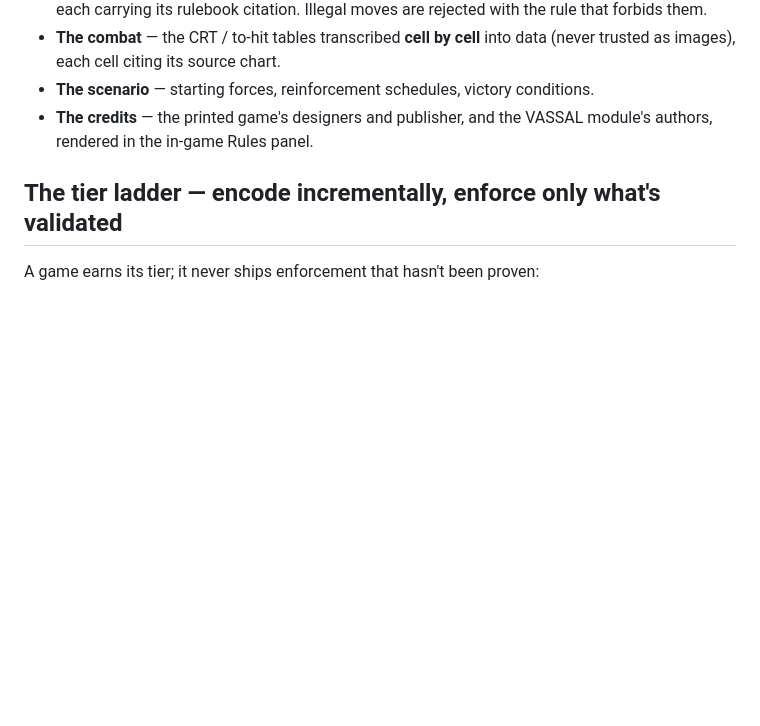
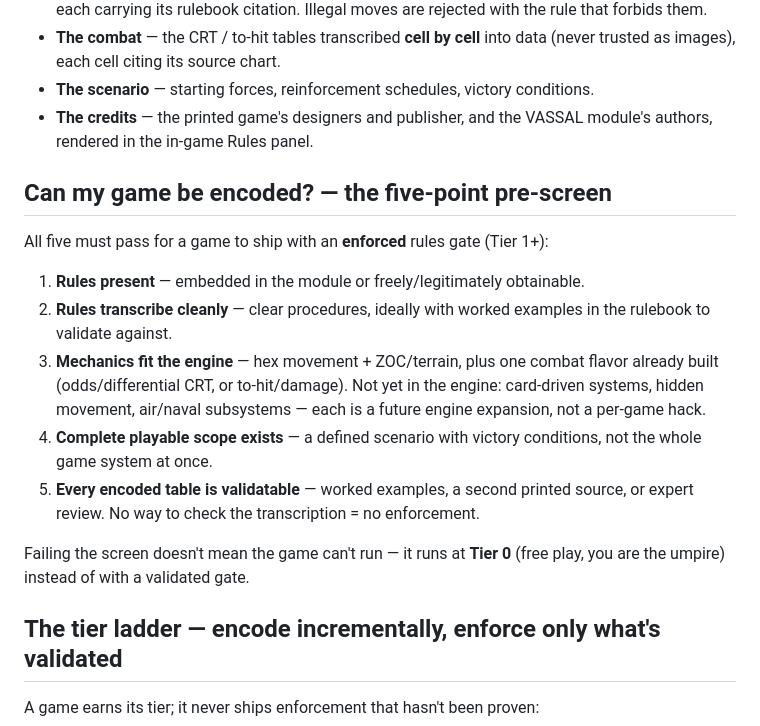
Before and after one commit to DrEvil-TitaniumHelix/vsav-engine, a Markdown page: ENCODING_GUIDE.md, the part around the change. Rendered like a GitHub page; blank space fills up the shorter version.

Commit message:
ENCODING_GUIDE: publish the five-point module pre-screen (community 'pick a game' offer)
Co-Authored-By: Claude Fable 5 <noreply@anthropic.com>
Claude-Session: https://claude.ai/code/session_01WxqttJYuU5QKqt3jSiX8oM

```diff
--- a/ENCODING_GUIDE.md
+++ b/ENCODING_GUIDE.md
@@ -51,6 +51,26 @@ your own game you supply:
 - **The credits** — the printed game's designers and publisher, and the
   VASSAL module's authors, rendered in the in-game Rules panel.
 
+## Can my game be encoded? — the five-point pre-screen
+
+All five must pass for a game to ship with an **enforced** rules gate (Tier 1+):
+
+1. **Rules present** — embedded in the module or freely/legitimately obtainable.
+2. **Rules transcribe cleanly** — clear procedures, ideally with worked
+   examples in the rulebook to validate against.
+3. **Mechanics fit the engine** — hex movement + ZOC/terrain, plus one combat
+   flavor already built (odds/differential CRT, or to-hit/damage). Not yet in
+   the engine: card-driven systems, hidden movement, air/naval subsystems —
+   each is a future engine expansion, not a per-game hack.
+4. **Complete playable scope exists** — a defined scenario with victory
+   conditions, not the whole game system at once.
+5. **Every encoded table is validatable** — worked examples, a second printed
+   source, or expert review. No way to check the transcription = no
+   enforcement.
+
+Failing the screen doesn't mean the game can't run — it runs at **Tier 0**
+(free play, you are the umpire) instead of with a validated gate.
+
 ## The tier ladder — encode incrementally, enforce only what's validated
 
 A game earns its tier; it never ships enforcement that hasn't been proven:
```
